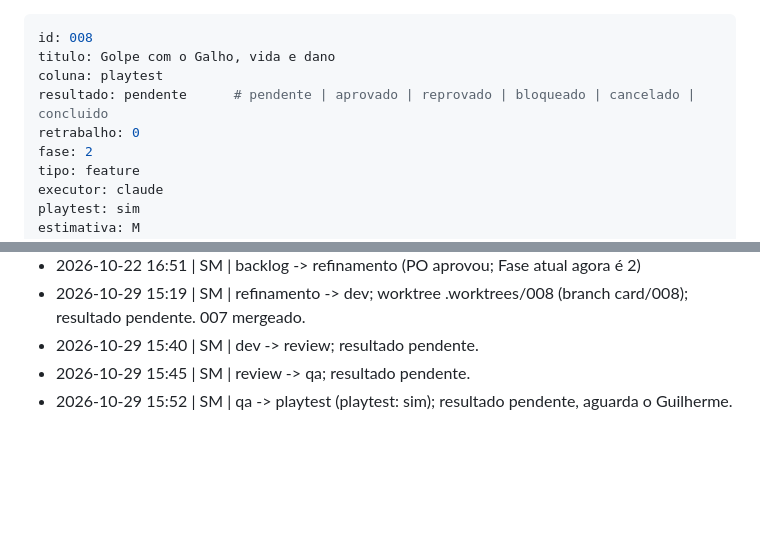
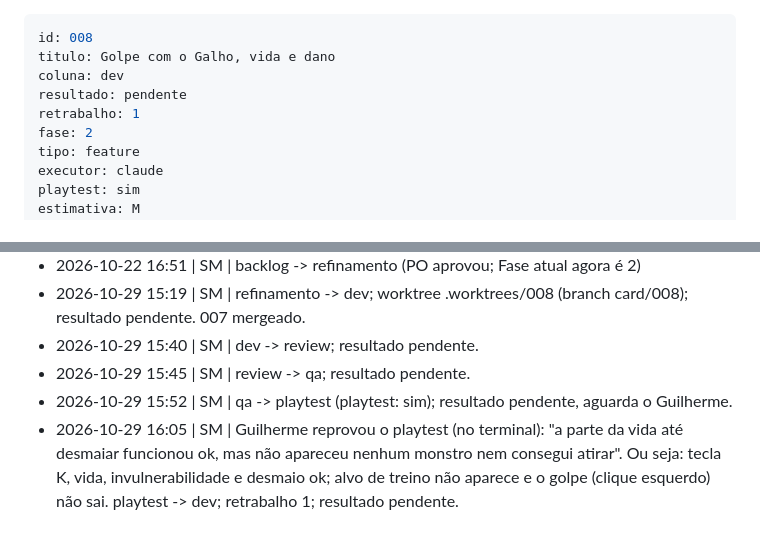
Before and after one commit to guirodrigues0987/mata-funda, a Markdown page: board/dev/008-golpe-com-galho-e-vida.md, 2 parts joined by grey strips. Rendered like a GitHub page; blank space fills up the shorter version.

Commit message:
board: 008 playtest -> dev (retrabalho 1)
Co-Authored-By: Claude Sonnet 5.5 <noreply@anthropic.com>

```diff
--- a/board/playtest/008-golpe-com-galho-e-vida.md
+++ b/board/dev/008-golpe-com-galho-e-vida.md
@@ -1,9 +1,9 @@
 ---
 id: 008
 titulo: Golpe com o Galho, vida e dano
-coluna: playtest
-resultado: pendente      # pendente | aprovado | reprovado | bloqueado | cancelado | concluido
-retrabalho: 0
+coluna: dev
+resultado: pendente
+retrabalho: 1
 fase: 2
 tipo: feature
 executor: claude
@@ -113,3 +113,4 @@ Roteiro de playtest:
 - 2026-10-29 15:40 | SM | dev -> review; resultado pendente.
 - 2026-10-29 15:45 | SM | review -> qa; resultado pendente.
 - 2026-10-29 15:52 | SM | qa -> playtest (playtest: sim); resultado pendente, aguarda o Guilherme.
+- 2026-10-29 16:05 | SM | Guilherme reprovou o playtest (no terminal): "a parte da vida até desmaiar funcionou ok, mas não apareceu nenhum monstro nem consegui atirar". Ou seja: tecla K, vida, invulnerabilidade e desmaio ok; alvo de treino não aparece e o golpe (clique esquerdo) não sai. playtest -> dev; retrabalho 1; resultado pendente.
```
